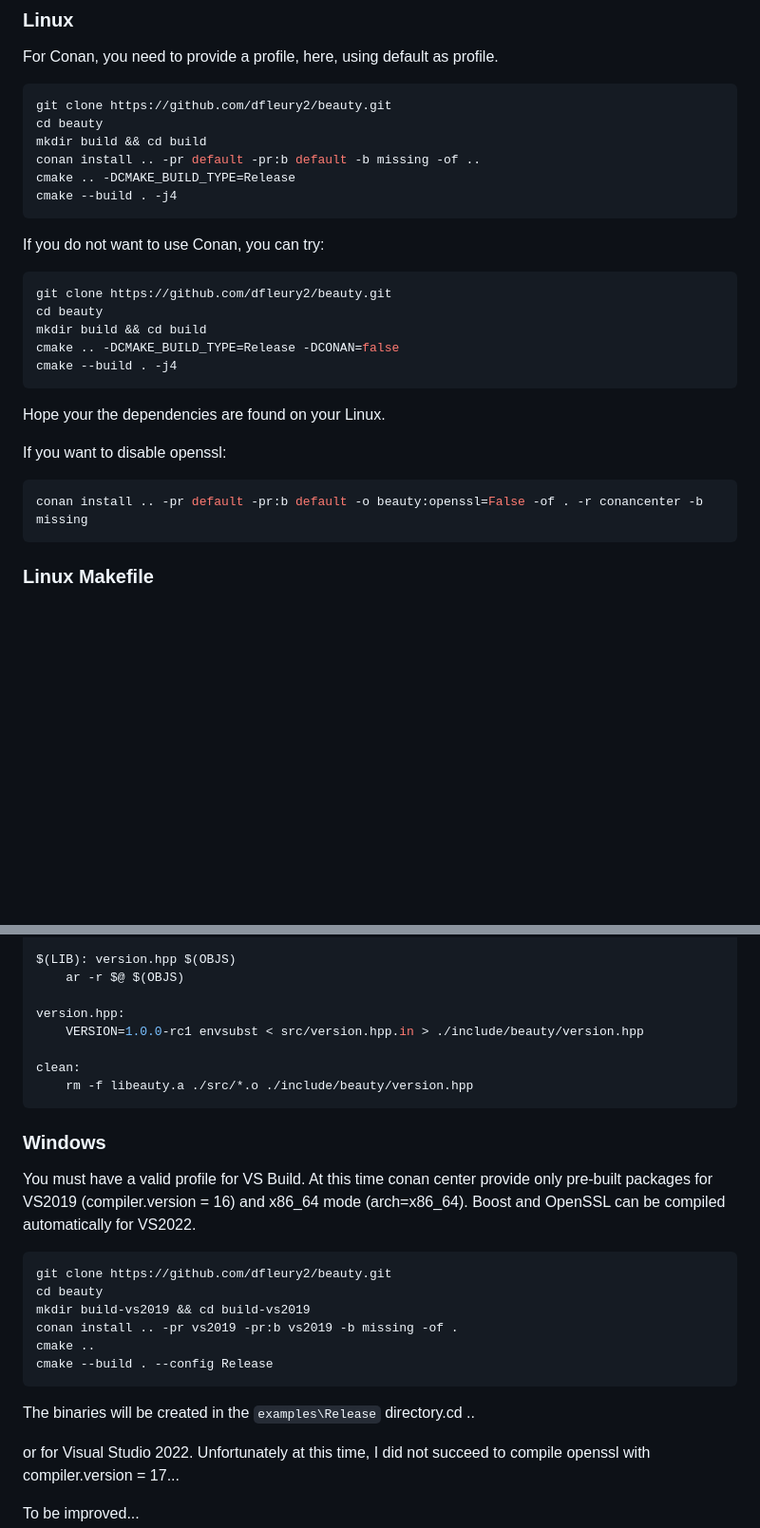
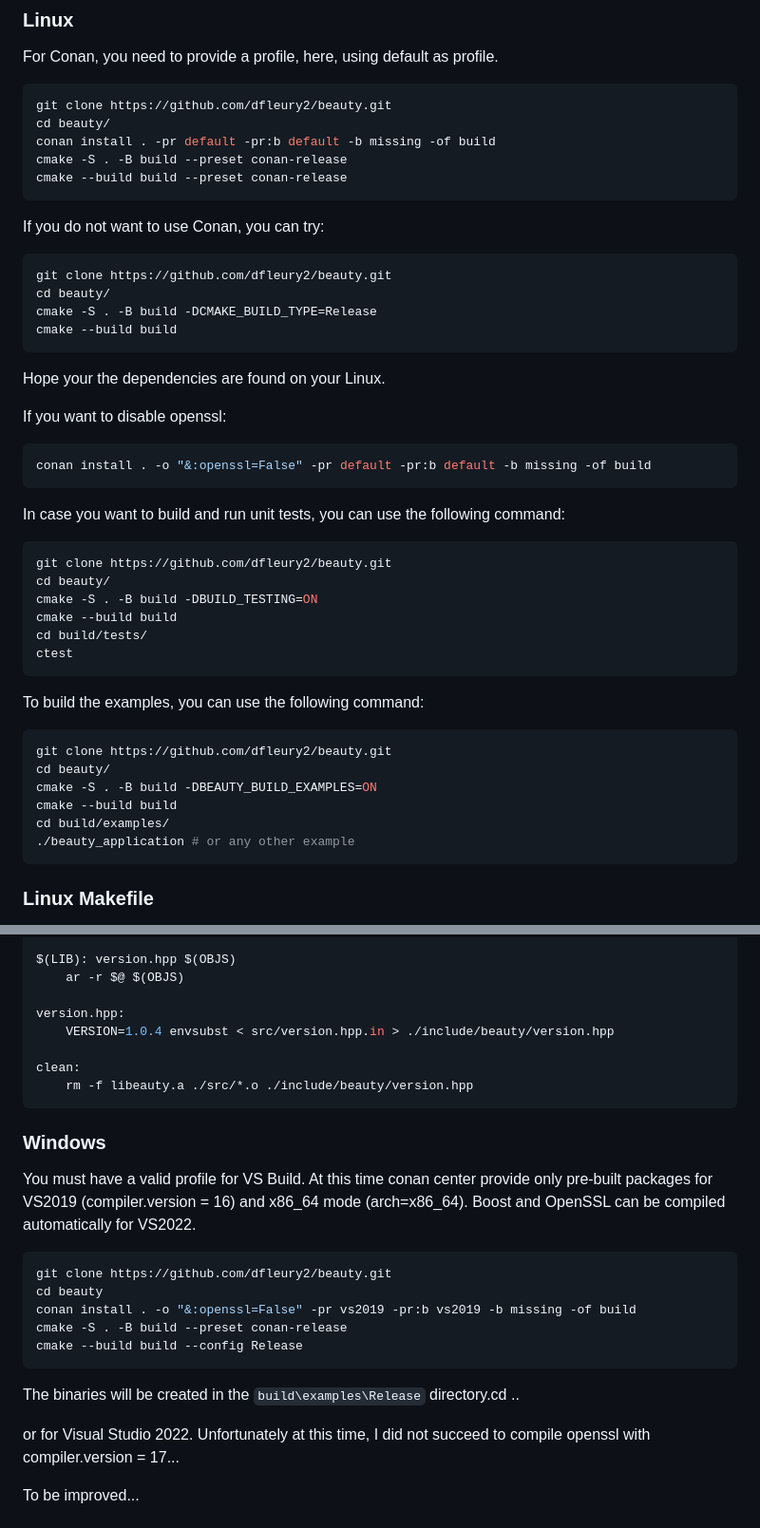
Before and after one commit to dfleury2/beauty, a Markdown page: README.md, 2 parts joined by grey strips. Shown: that part at 95% size. Drawn GitHub-style; blank space fills up the shorter version.

Commit message:
Update Conan instructions
Signed-off-by: Uilian Ries <uilianries@gmail.com>

`````diff
--- a/README.md
+++ b/README.md
@@ -287,29 +287,49 @@ For Conan, you need to provide a profile, here, using default as profile.
 
 ```shell
 git clone https://github.com/dfleury2/beauty.git
-cd beauty
-mkdir build && cd build
-conan install .. -pr default -pr:b default -b missing -of ..
-cmake .. -DCMAKE_BUILD_TYPE=Release
-cmake --build . -j4
+cd beauty/
+conan install . -pr default -pr:b default -b missing -of build
+cmake -S . -B build --preset conan-release
+cmake --build build --preset conan-release
 ```
 
 If you do not want to use Conan, you can try:
 
 ```shell
 git clone https://github.com/dfleury2/beauty.git
-cd beauty
-mkdir build && cd build
-cmake .. -DCMAKE_BUILD_TYPE=Release -DCONAN=false
-cmake --build . -j4
+cd beauty/
+cmake -S . -B build -DCMAKE_BUILD_TYPE=Release
+cmake --build build
 ```
 
 Hope your the dependencies are found on your Linux.
 
 If you want to disable openssl:
 ```shell
-conan install .. -pr default -pr:b default -o beauty:openssl=False -of . -r conancenter -b missing
-````
+conan install . -o "&:openssl=False" -pr default -pr:b default -b missing -of build
+```
+
+In case you want to build and run unit tests, you can use the following command:
+
+```shell
+git clone https://github.com/dfleury2/beauty.git
+cd beauty/
+cmake -S . -B build -DBUILD_TESTING=ON
+cmake --build build
+cd build/tests/
+ctest
+```
+
+To build the examples, you can use the following command:
+
+```shell
+git clone https://github.com/dfleury2/beauty.git
+cd beauty/
+cmake -S . -B build -DBEAUTY_BUILD_EXAMPLES=ON
+cmake --build build
+cd build/examples/
+./beauty_application # or any other example
+```
 
 ### Linux Makefile
 
@@ -342,7 +362,7 @@ $(LIB): version.hpp $(OBJS)
 	ar -r $@ $(OBJS)
 
 version.hpp:
-	VERSION=1.0.0-rc1 envsubst < src/version.hpp.in > ./include/beauty/version.hpp
+	VERSION=1.0.4 envsubst < src/version.hpp.in > ./include/beauty/version.hpp
 
 clean:
 	rm -f libeauty.a ./src/*.o ./include/beauty/version.hpp
@@ -357,13 +377,12 @@ automatically for VS2022.
 ```shell
 git clone https://github.com/dfleury2/beauty.git
 cd beauty
-mkdir build-vs2019 && cd build-vs2019
-conan install .. -pr vs2019 -pr:b vs2019 -b missing -of .
-cmake ..
-cmake --build . --config Release
+conan install . -o "&:openssl=False" -pr vs2019 -pr:b vs2019 -b missing -of build
+cmake -S . -B build --preset conan-release
+cmake --build build --config Release
 ```
 
-The binaries will be created in the `examples\Release` directory.cd ..
+The binaries will be created in the `build\examples\Release` directory.cd ..
 
 or for Visual Studio 2022. Unfortunately at this time, I did not succeed to compile
 openssl with compiler.version = 17...
`````
